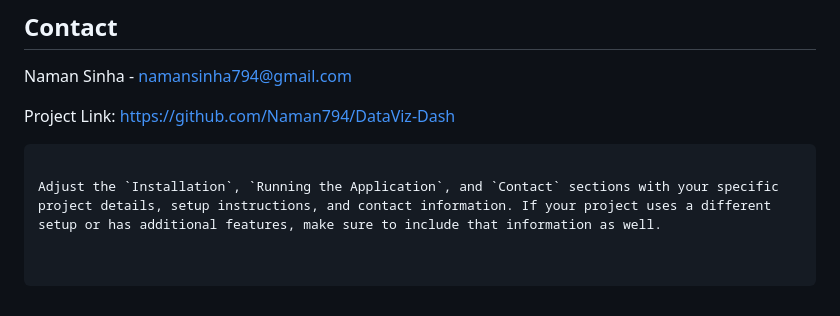
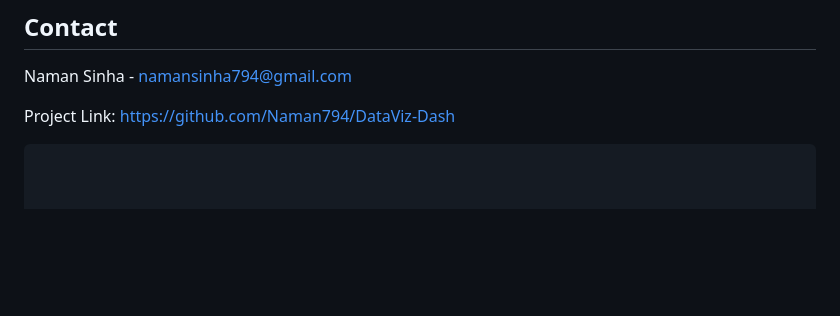
Before and after one commit to Naman794/DataViz-Dash, a Markdown page: README.md, the part around the change. Rendered like a GitHub page; blank space fills up the shorter version.

Commit message:
Zero Change

````diff
--- a/README.md
+++ b/README.md
@@ -85,5 +85,3 @@ Naman Sinha - namansinha794@gmail.com
 
 Project Link: [https://github.com/Naman794/DataViz-Dash](https://github.com/Naman794/DataViz-Dash)
 ```
-
-Adjust the `Installation`, `Running the Application`, and `Contact` sections with your specific project details, setup instructions, and contact information. If your project uses a different setup or has additional features, make sure to include that information as well.
````
